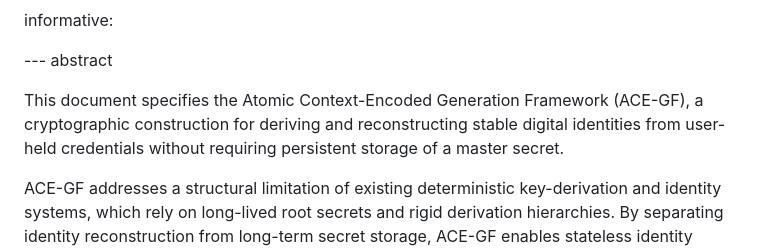
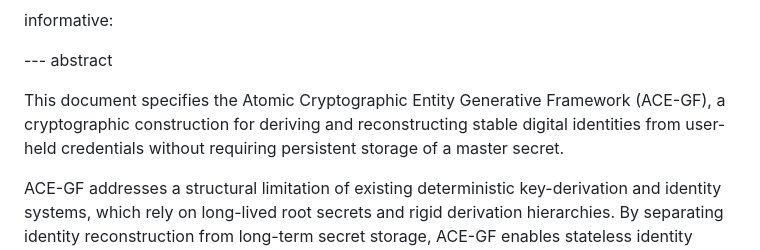
Before and after one commit to hayekw/acegf-ietf-draft, a Markdown page: draft-wang-acegf-protocol.md, the part around the change printed below. GitHub-like rendering.

Commit message:
correct name

```diff
--- a/draft-wang-acegf-protocol.md
+++ b/draft-wang-acegf-protocol.md
@@ -29,10 +29,10 @@ informative:
 
 --- abstract
 
-This document specifies the Atomic Context-Encoded Generation Framework
-(ACE-GF), a cryptographic construction for deriving and reconstructing
-stable digital identities from user-held credentials without requiring
-persistent storage of a master secret.
+This document specifies the Atomic Cryptographic Entity Generative
+Framework (ACE-GF), a cryptographic construction for deriving and
+reconstructing stable digital identities from user-held credentials
+without requiring persistent storage of a master secret.
 
 ACE-GF addresses a structural limitation of existing deterministic
 key-derivation and identity systems, which rely on long-lived root
```
Also changed, not shown: other parts of draft-wang-acegf-protocol.md (+4 -4 lines).
